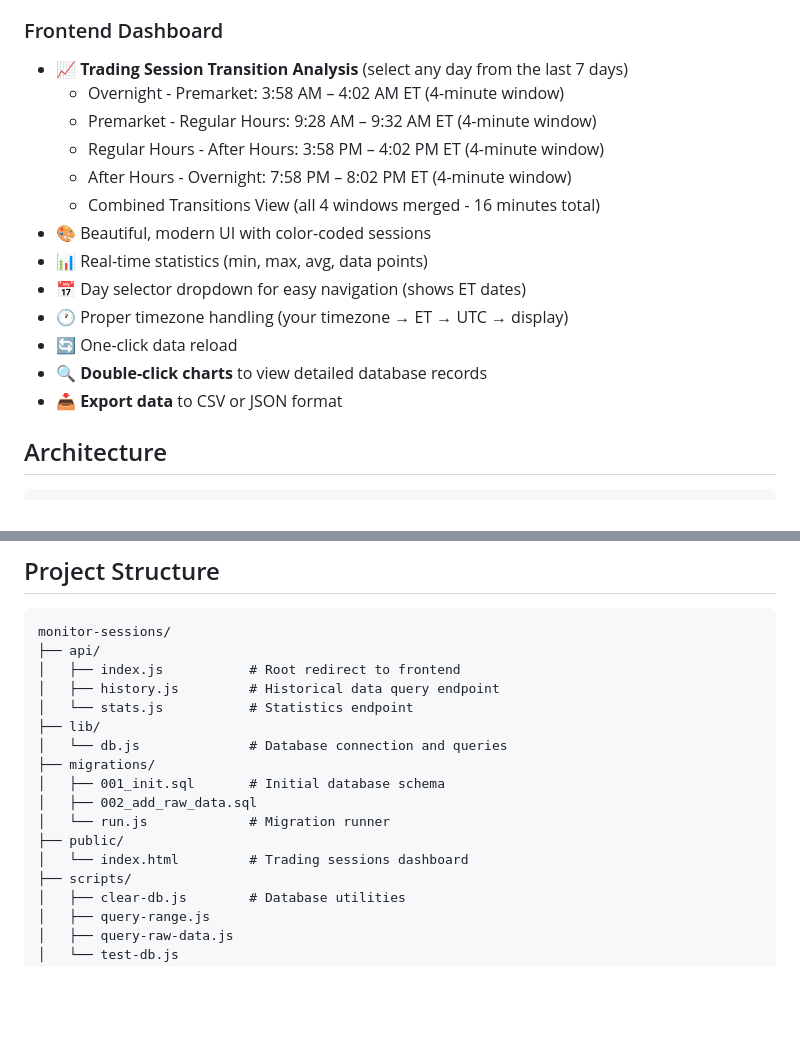
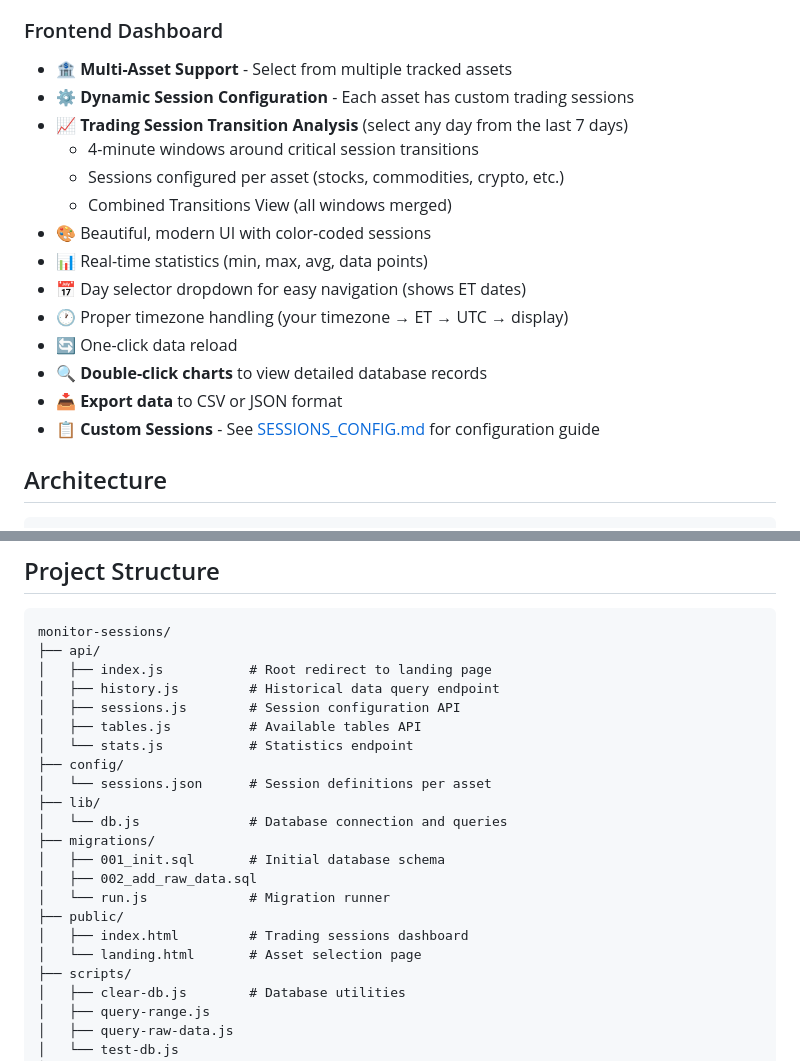
Before and after one commit to jasperdg/session-change-monitoring, a Markdown page: README.md, 2 parts joined by grey strips. Rendered like a GitHub page; blank space fills up the shorter version.

Commit message:
Update README with multi-asset and dynamic session features

````diff
--- a/README.md
+++ b/README.md
@@ -11,12 +11,12 @@ A full-stack application that monitors the SEDA API endpoint, stores data in a d
 - ⏰ Data collection handled by separate cron project
 
 ### Frontend Dashboard
+- 🏦 **Multi-Asset Support** - Select from multiple tracked assets
+- ⚙️ **Dynamic Session Configuration** - Each asset has custom trading sessions
 - 📈 **Trading Session Transition Analysis** (select any day from the last 7 days)
-  - Overnight - Premarket: 3:58 AM – 4:02 AM ET (4-minute window)
-  - Premarket - Regular Hours: 9:28 AM – 9:32 AM ET (4-minute window)
-  - Regular Hours - After Hours: 3:58 PM – 4:02 PM ET (4-minute window)
-  - After Hours - Overnight: 7:58 PM – 8:02 PM ET (4-minute window)
-  - Combined Transitions View (all 4 windows merged - 16 minutes total)
+  - 4-minute windows around critical session transitions
+  - Sessions configured per asset (stocks, commodities, crypto, etc.)
+  - Combined Transitions View (all windows merged)
 - 🎨 Beautiful, modern UI with color-coded sessions
 - 📊 Real-time statistics (min, max, avg, data points)
 - 📅 Day selector dropdown for easy navigation (shows ET dates)
@@ -24,6 +24,7 @@ A full-stack application that monitors the SEDA API endpoint, stores data in a d
 - 🔄 One-click data reload
 - 🔍 **Double-click charts** to view detailed database records
 - 📥 **Export data** to CSV or JSON format
+- 📋 **Custom Sessions** - See [SESSIONS_CONFIG.md](./SESSIONS_CONFIG.md) for configuration guide
 
 ## Architecture
 
@@ -233,9 +234,13 @@ CREATE TABLE composite_rates (
 ```
 monitor-sessions/
 ├── api/
-│   ├── index.js           # Root redirect to frontend
+│   ├── index.js           # Root redirect to landing page
 │   ├── history.js         # Historical data query endpoint
+│   ├── sessions.js        # Session configuration API
+│   ├── tables.js          # Available tables API
 │   └── stats.js           # Statistics endpoint
+├── config/
+│   └── sessions.json      # Session definitions per asset
 ├── lib/
 │   └── db.js              # Database connection and queries
 ├── migrations/
@@ -243,7 +248,8 @@ monitor-sessions/
 │   ├── 002_add_raw_data.sql
 │   └── run.js             # Migration runner
 ├── public/
-│   └── index.html         # Trading sessions dashboard
+│   ├── index.html         # Trading sessions dashboard
+│   └── landing.html       # Asset selection page
 ├── scripts/
 │   ├── clear-db.js        # Database utilities
 │   ├── query-range.js
````
